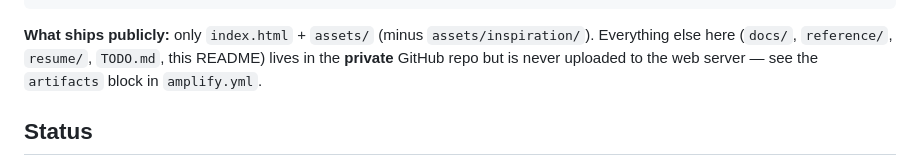
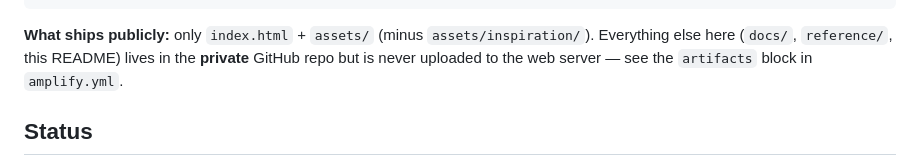
Before and after one commit to KyleSkudlarek/skudlabs.com, a Markdown page: README.md, the part around the change. Rendered like a GitHub page.

Commit message:
docs: drop stale TODO.md/resume/ mentions from README ship-list
Co-Authored-By: Claude Fable 5 <noreply@anthropic.com>

````diff
--- a/README.md
+++ b/README.md
@@ -32,7 +32,7 @@ reference/  resume/      research material (Oak Harbor scrape, résumé) — NOT
 ```
 
 **What ships publicly:** only `index.html` + `assets/` (minus `assets/inspiration/`).
-Everything else here (`docs/`, `reference/`, `resume/`, `TODO.md`, this README) lives
+Everything else here (`docs/`, `reference/`, this README) lives
 in the **private** GitHub repo but is never uploaded to the web server — see the
 `artifacts` block in `amplify.yml`.
 
````
